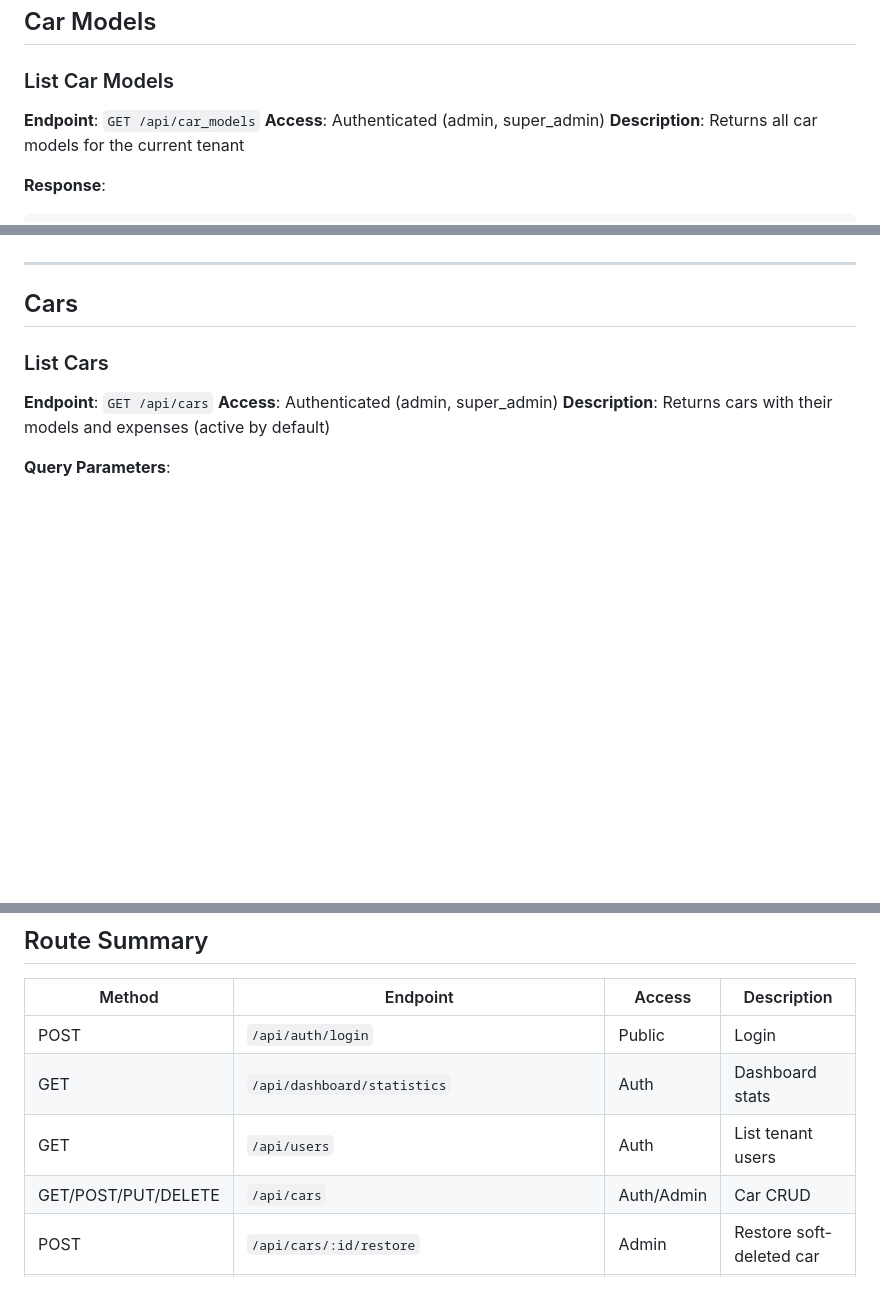
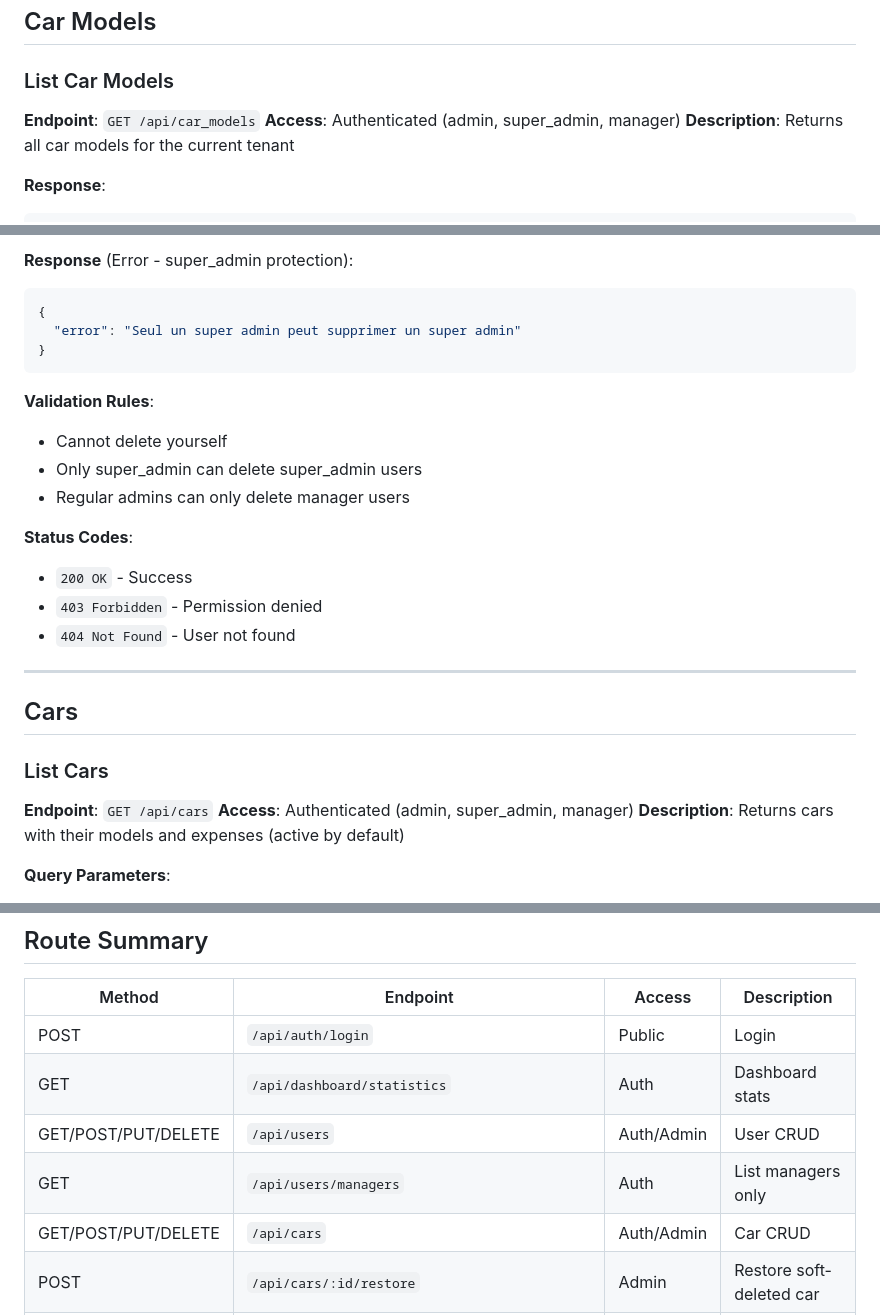
Before and after one commit to Deyine/mahdara-payment, a Markdown page: context/03-api-contracts.md, 3 parts joined by grey strips. Rendered like a GitHub page; blank space fills up the shorter version.

````diff
--- a/context/03-api-contracts.md
+++ b/context/03-api-contracts.md
@@ -118,7 +118,7 @@ All endpoints are namespaced under `/api` and return JSON responses.
 
 ### List Car Models
 **Endpoint**: `GET /api/car_models`
-**Access**: Authenticated (admin, super_admin)
+**Access**: Authenticated (admin, super_admin, manager)
 **Description**: Returns all car models for the current tenant
 
 **Response**:
@@ -654,3 +781,19 @@ All endpoints are namespaced under `/api` and return JSON responses.
+**Response** (Error - super_admin protection):
+```json
+{
+  "error": "Seul un super admin peut supprimer un super admin"
+}
+```
+
+**Validation Rules**:
+- Cannot delete yourself
+- Only super_admin can delete super_admin users
+- Regular admins can only delete manager users
+
+**Status Codes**:
+- `200 OK` - Success
+- `403 Forbidden` - Permission denied
+- `404 Not Found` - User not found
 
 ---
 
@@ -658,7 +801,7 @@ All endpoints are namespaced under `/api` and return JSON responses.
 
 ### List Cars
 **Endpoint**: `GET /api/cars`
-**Access**: Authenticated (admin, super_admin)
+**Access**: Authenticated (admin, super_admin, manager)
 **Description**: Returns cars with their models and expenses (active by default)
 
 **Query Parameters**:
@@ -1622,7 +1765,8 @@ All errors return JSON with `error` key:
 |--------|----------|--------|-------------|
 | POST | `/api/auth/login` | Public | Login |
 | GET | `/api/dashboard/statistics` | Auth | Dashboard stats |
-| GET | `/api/users` | Auth | List tenant users |
+| GET/POST/PUT/DELETE | `/api/users` | Auth/Admin | User CRUD |
+| GET | `/api/users/managers` | Auth | List managers only |
 | GET/POST/PUT/DELETE | `/api/cars` | Auth/Admin | Car CRUD |
 | POST | `/api/cars/:id/restore` | Admin | Restore soft-deleted car |
 | POST | `/api/cars/:id/sell` | Admin | Mark car as sold |
````
Also changed, not shown: other parts of context/03-api-contracts.md (+154 -27 lines), context/01-architecture.md (+14 -4 lines).
